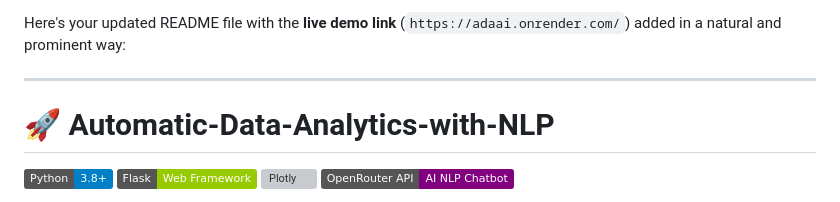
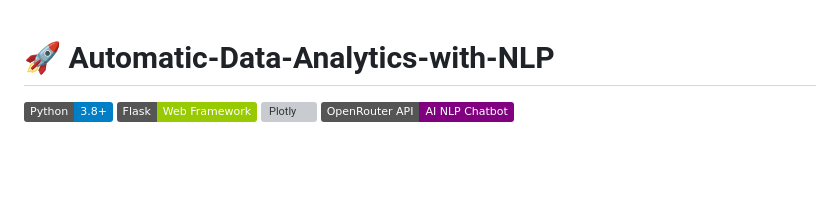
Before and after one commit to Waqar-Wani/Automatic-Data-Analytics-with-NLP, a Markdown page: README.md, the part around the change. GitHub-like rendering; badges without logos; blank space fills up the shorter version; grey boxes are pictures that could not be loaded.

```diff
--- a/README.md
+++ b/README.md
@@ -1,7 +1,3 @@
-Here's your updated README file with the **live demo link** (`https://adaai.onrender.com/`) added in a natural and prominent way:
-
----
-
 # 🚀 Automatic-Data-Analytics-with-NLP
 
 ![Python](https://img.shields.io/badge/Python-3.8%2B-blue?logo=python)
```
